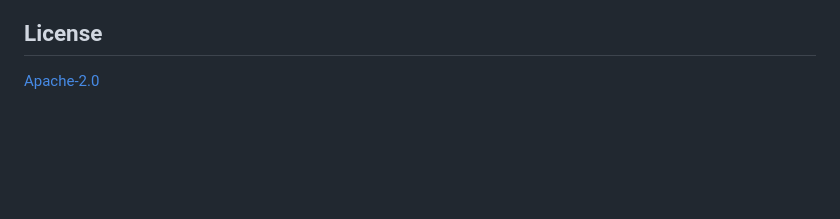
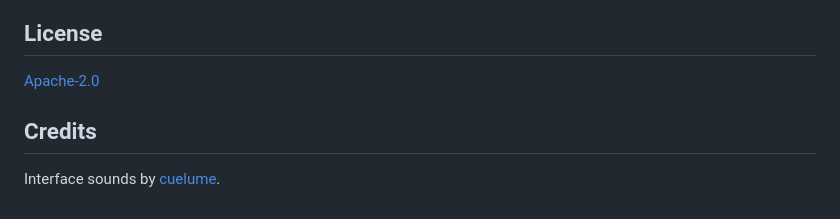
Before and after one commit to ALT-Infra/alt-fx, a Markdown page: README.md, the part around the change. Rendered like a GitHub page; blank space fills up the shorter version.

Commit message:
Credit cuelume interface sounds

```diff
--- a/README.md
+++ b/README.md
@@ -96,3 +96,7 @@ Run the test suite with `zig build test`. See [CONTRIBUTING.md](CONTRIBUTING.md)
 ## License
 
 [Apache-2.0](LICENSE)
+
+## Credits
+
+Interface sounds by [cuelume](https://github.com/Danilaa1/cuelume).
```
